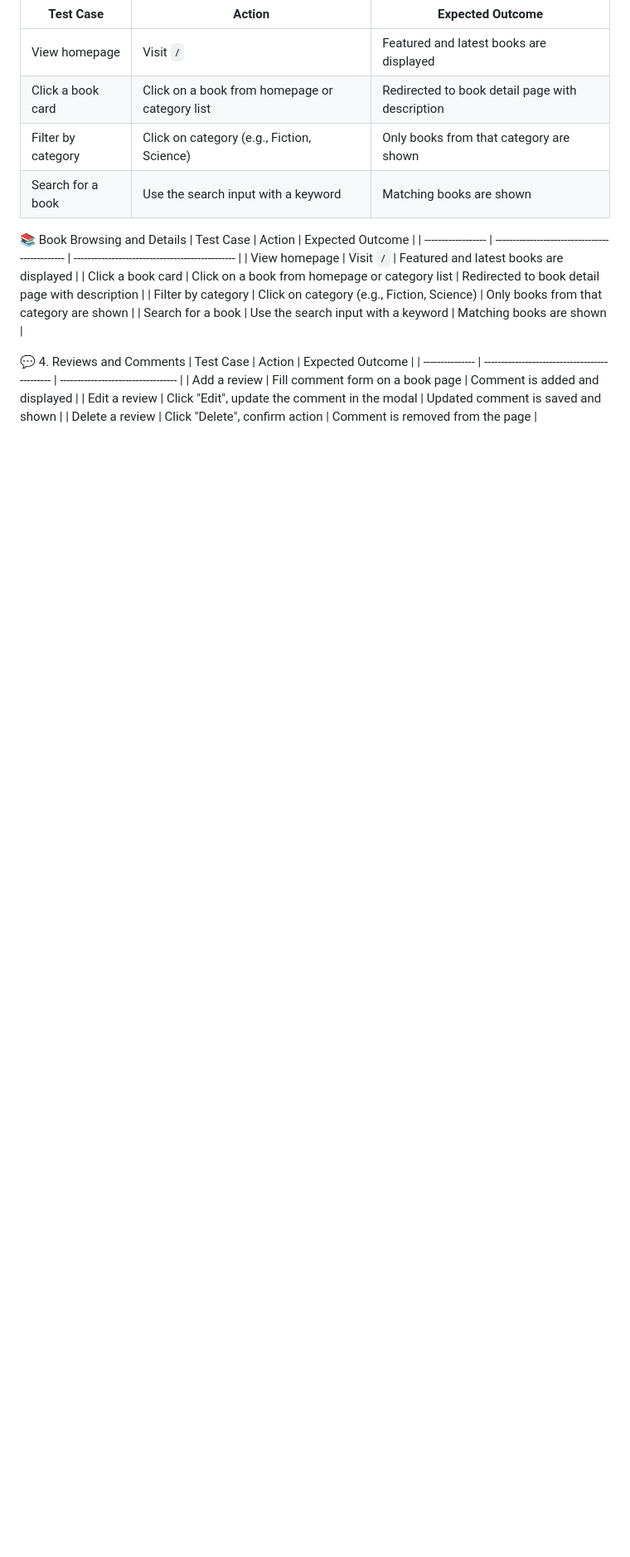
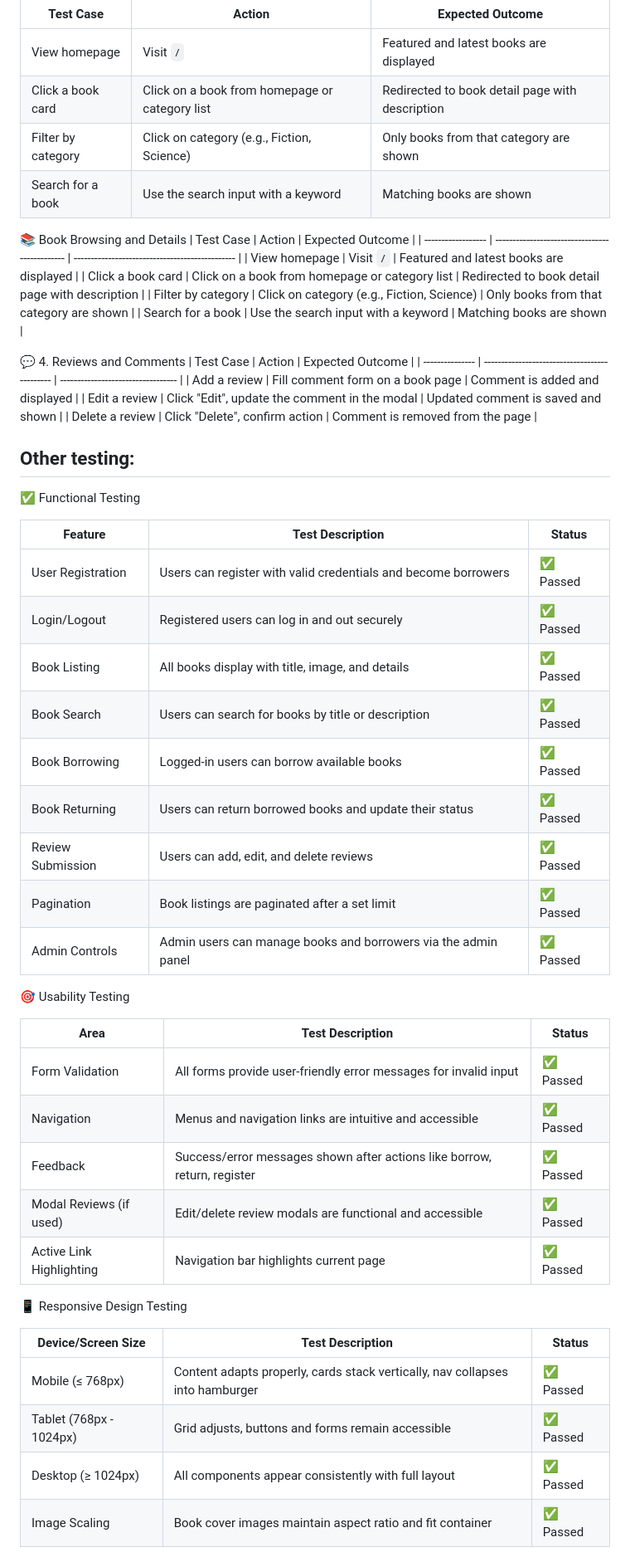
Before and after one commit to enocol/BookHive, a Markdown page: README.md, the part around the change printed below. Shown: that part at 83% size. Rendered like a GitHub page; blank space fills up the shorter version.

```diff
--- a/README.md
+++ b/README.md
@@ -157,3 +157,40 @@ Book Detail Mobile
 | Add a review | Fill comment form on a book page | Comment is added and displayed |
 | Edit a review | Click "Edit", update the comment in the modal | Updated comment is saved and shown |
 | Delete a review | Click "Delete", confirm action | Comment is removed from the page |
+
+## Other testing:
+
+✅ Functional Testing
+
+| Feature                | Test Description                                               | Status   |
+| ---------------------- | -------------------------------------------------------------- | -------- |
+| User Registration      | Users can register with valid credentials and become borrowers | ✅ Passed |
+| Login/Logout           | Registered users can log in and out securely                   | ✅ Passed |
+| Book Listing           | All books display with title, image, and details               | ✅ Passed |
+| Book Search            | Users can search for books by title or description             | ✅ Passed |
+| Book Borrowing         | Logged-in users can borrow available books                     | ✅ Passed |
+| Book Returning         | Users can return borrowed books and update their status        | ✅ Passed |
+| Review Submission      | Users can add, edit, and delete reviews                        | ✅ Passed |
+| Pagination             | Book listings are paginated after a set limit                  | ✅ Passed |
+| Admin Controls         | Admin users can manage books and borrowers via the admin panel | ✅ Passed |
+
+🎯 Usability Testing
+
+| Area                     | Test Description                                                         | Status   |
+| ------------------------ | ------------------------------------------------------------------------ | -------- |
+| Form Validation          | All forms provide user-friendly error messages for invalid input         | ✅ Passed |
+| Navigation               | Menus and navigation links are intuitive and accessible                  | ✅ Passed |
+| Feedback                 | Success/error messages shown after actions like borrow, return, register | ✅ Passed |
+| Modal Reviews (if used)  | Edit/delete review modals are functional and accessible                  | ✅ Passed |
+| Active Link Highlighting | Navigation bar highlights current page                                   | ✅ Passed |
+
+📱 Responsive Design Testing
+
+| Device/Screen Size      | Test Description                                                              | Status   |
+| ----------------------- | ----------------------------------------------------------------------------- | -------- |
+| Mobile (≤ 768px)        | Content adapts properly, cards stack vertically, nav collapses into hamburger | ✅ Passed |
+| Tablet (768px - 1024px) | Grid adjusts, buttons and forms remain accessible                             | ✅ Passed |
+| Desktop (≥ 1024px)      | All components appear consistently with full layout                           | ✅ Passed |
+| Image Scaling           | Book cover images maintain aspect ratio and fit container                     | ✅ Passed |
+
+
```
Also changed, not shown: other parts of README.md (+10 -0 lines).
